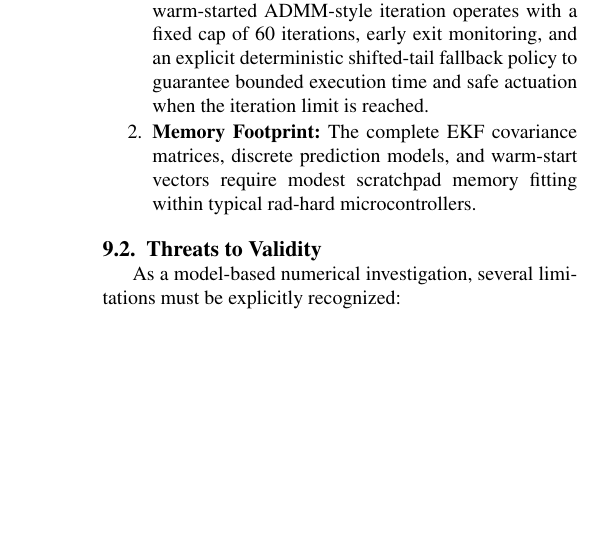
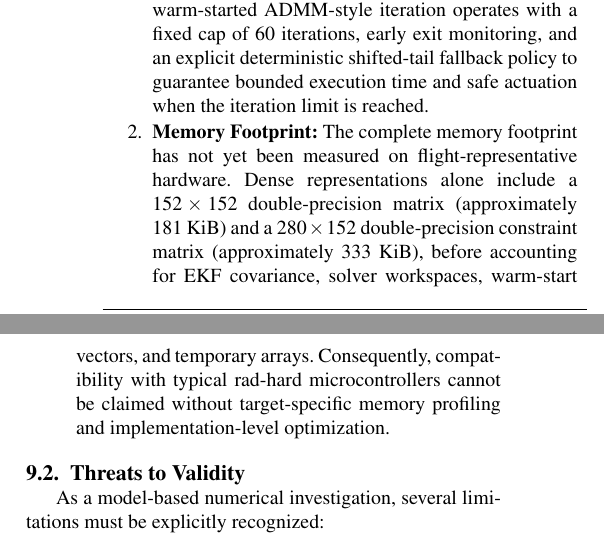
Before and after one commit to dafnhe-thor-barros/TCAS-DVFS, a LaTeX paper (docs/elsevier/main.tex): part of one column of page 13 of 15 before the commit and two parts of the columns of page 13 of 15 after it, the two joined at a grey line, cut so that both start at the same text, the shorter picture padded with empty space. Compiled offline with pdfLaTeX; a LaTeX package or settings file that is missing is left out.

Commit message:
docs(audit): qualify DSO guarantees and remove unverified embedded memory claim

```diff
--- a/docs/elsevier/main.tex
+++ b/docs/elsevier/main.tex
@@ -548,7 +548,7 @@ Dynamic Thermal Management (DTM) in terrestrial multi-core architectures has bee
 Deploying TCAS-DVFS on spaceborne flight computers requires addressing online execution constraints for future real-time-oriented embedded deployment:
 \begin{enumerate}
 \item \textbf{Execution Complexity:} Embedded execution time, memory footprint, and worst-case timing remain to be benchmarked on flight-representative hardware. The warm-started ADMM-style iteration operates with a fixed cap of 60 iterations, early exit monitoring, and an explicit deterministic shifted-tail fallback policy to guarantee bounded execution time and safe actuation when the iteration limit is reached.
-\item \textbf{Memory Footprint:} The complete EKF covariance matrices, discrete prediction models, and warm-start vectors require modest scratchpad memory fitting within typical rad-hard microcontrollers.
+\item \textbf{Memory Footprint:} The complete memory footprint has not yet been measured on flight-representative hardware. Dense representations alone include a $152\times152$ double-precision matrix (approximately 181~KiB) and a $280\times152$ double-precision constraint matrix (approximately 333~KiB), before accounting for EKF covariance, solver workspaces, warm-start vectors, and temporary arrays. Consequently, compatibility with typical rad-hard microcontrollers cannot be claimed without target-specific memory profiling and implementation-level optimization.
 \end{enumerate}
 
 \subsection{Threats to Validity}
```
Also changed, not shown: docs/elsevier/main.tex (2 more changed lines).
